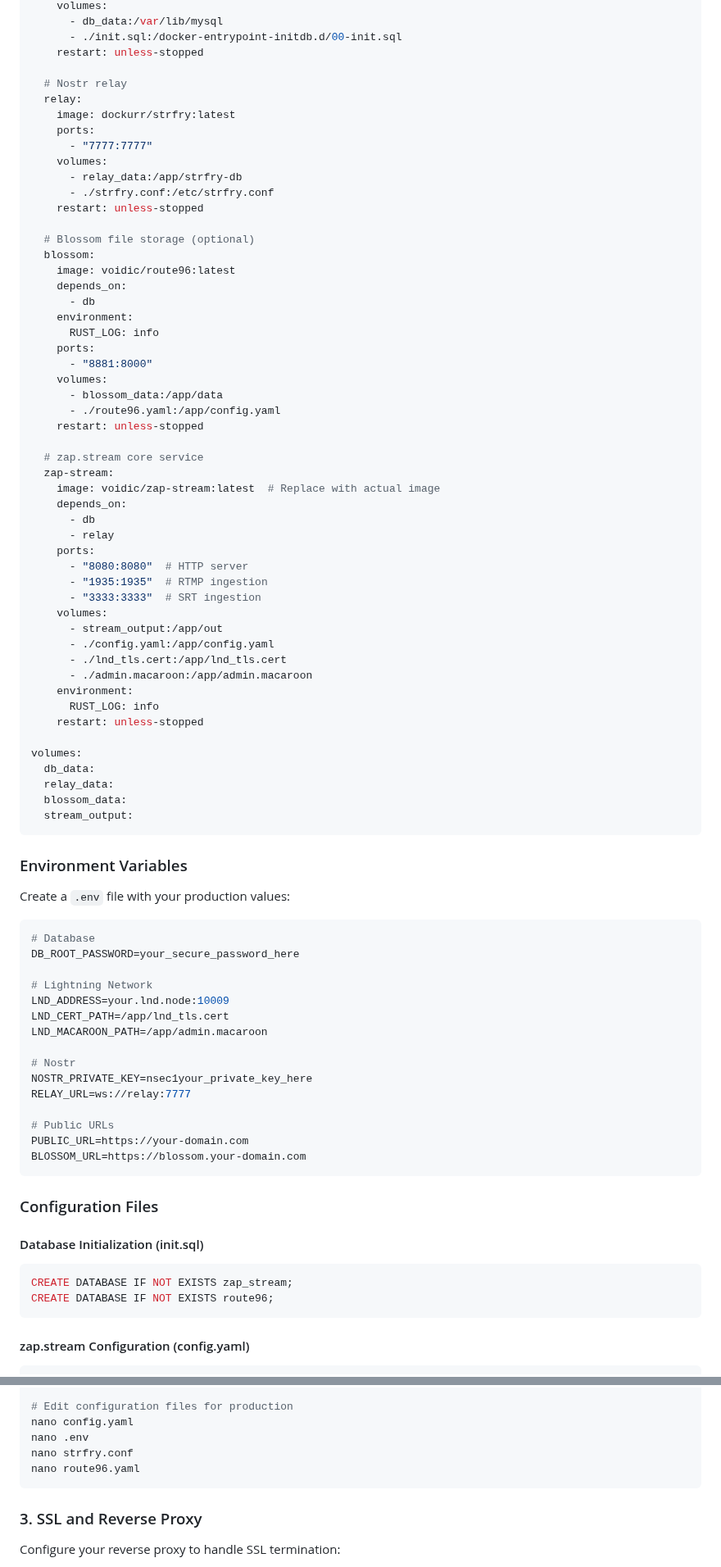
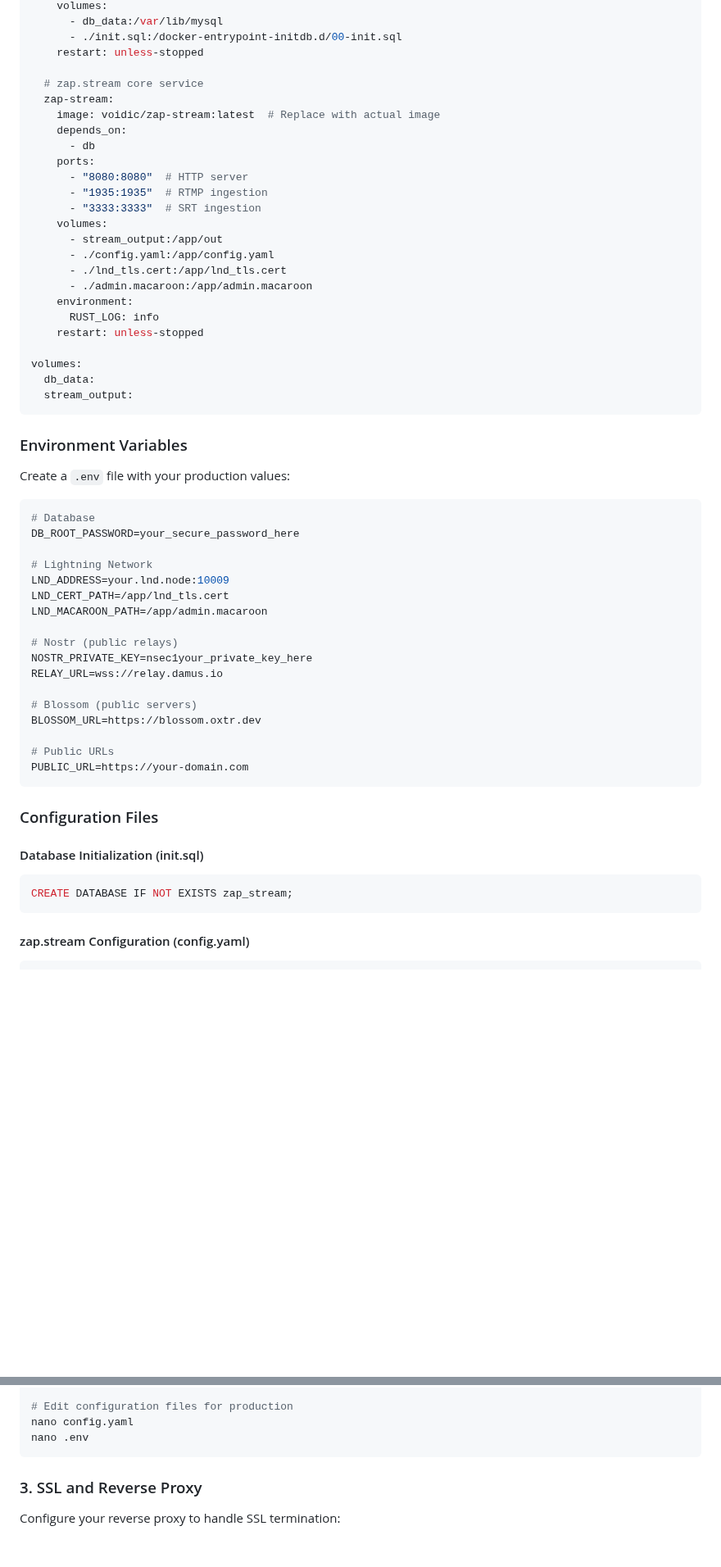
Before and after one commit to v0l/zap-stream-core, a Markdown page: docs/DEPLOYMENT.md, 2 parts joined by grey strips. Shown at 82% size. Rendered like a GitHub page; blank space fills up the shorter version.

Commit message:
Update deployment guide to use public Nostr relays and Blossom servers
Co-authored-by: v0l <1172179+v0l@users.noreply.github.com>

````diff
--- a/docs/DEPLOYMENT.md
+++ b/docs/DEPLOYMENT.md
@@ -54,36 +58,11 @@ services:
       - ./init.sql:/docker-entrypoint-initdb.d/00-init.sql
     restart: unless-stopped
 
-  # Nostr relay
-  relay:
-    image: dockurr/strfry:latest
-    ports:
-      - "7777:7777"
-    volumes:
-      - relay_data:/app/strfry-db
-      - ./strfry.conf:/etc/strfry.conf
-    restart: unless-stopped
-
-  # Blossom file storage (optional)
-  blossom:
-    image: voidic/route96:latest
-    depends_on:
-      - db
-    environment:
-      RUST_LOG: info
-    ports:
-      - "8881:8000"
-    volumes:
-      - blossom_data:/app/data
-      - ./route96.yaml:/app/config.yaml
-    restart: unless-stopped
-
   # zap.stream core service
   zap-stream:
     image: voidic/zap-stream:latest  # Replace with actual image
     depends_on:
       - db
-      - relay
     ports:
       - "8080:8080"  # HTTP server
       - "1935:1935"  # RTMP ingestion
@@ -99,8 +78,6 @@ services:
 
 volumes:
   db_data:
-  relay_data:
-  blossom_data:
   stream_output:
 ```
 
@@ -117,13 +94,15 @@ LND_ADDRESS=your.lnd.node:10009
 LND_CERT_PATH=/app/lnd_tls.cert
 LND_MACAROON_PATH=/app/admin.macaroon
 
-# Nostr
+# Nostr (public relays)
 NOSTR_PRIVATE_KEY=nsec1your_private_key_here
-RELAY_URL=ws://relay:7777
+RELAY_URL=wss://relay.damus.io
+
+# Blossom (public servers)
+BLOSSOM_URL=https://blossom.oxtr.dev
 
 # Public URLs
 PUBLIC_URL=https://your-domain.com
-BLOSSOM_URL=https://blossom.your-domain.com
 ```
 
 ### Configuration Files
@@ -131,7 +110,6 @@ BLOSSOM_URL=https://blossom.your-domain.com
 #### Database Initialization (init.sql)
 ```sql
 CREATE DATABASE IF NOT EXISTS zap_stream;
-CREATE DATABASE IF NOT EXISTS route96;
 ```
 
 #### zap.stream Configuration (config.yaml)
@@ -210,8 +169,6 @@ cp ../crates/zap-stream/dev-setup/* ./
 # Edit configuration files for production
 nano config.yaml
 nano .env
-nano strfry.conf
-nano route96.yaml
 ```
 
 ### 3. SSL and Reverse Proxy
````
Also changed, not shown: other parts of docs/DEPLOYMENT.md (+27 -62 lines).
